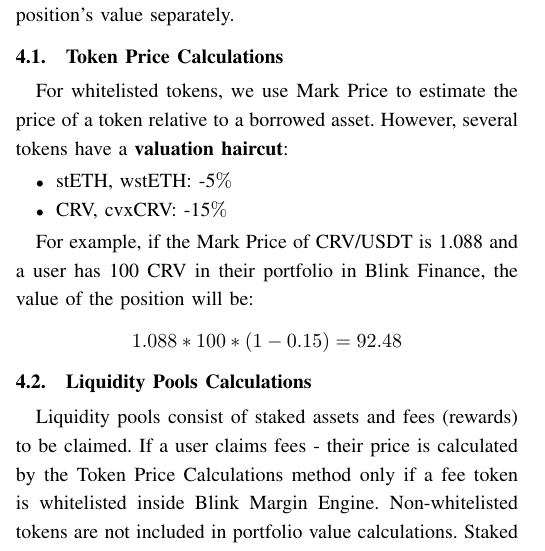
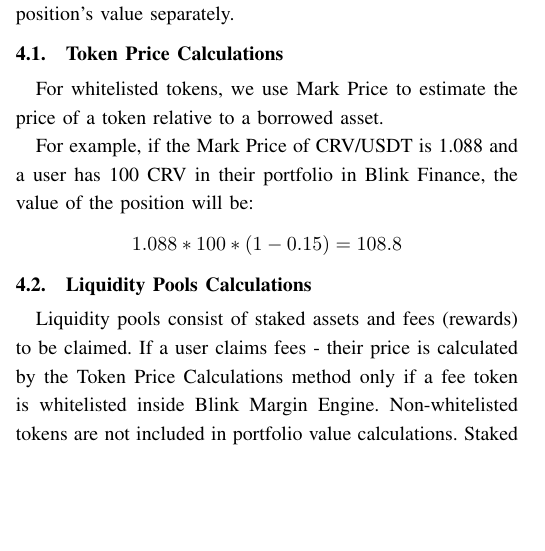
Before and after one commit to ArkisXYZ/arkis_margin_engine_whitepaper, a LaTeX paper (Blink_Margin_Engine_Whitepaper.tex): part of one column of page 2 of 7, cut so that both start at the same text, the shorter picture padded with empty space. Compiled offline with pdfLaTeX.

Commit message:
Delete valuation haircuts from WP

```diff
--- a/Blink_Margin_Engine_Whitepaper.tex
+++ b/Blink_Margin_Engine_Whitepaper.tex
@@ -128,16 +128,10 @@
 
 \subsection{Token Price Calculations}
 
-For whitelisted tokens, we use Mark Price to estimate the price of a token relative to a borrowed asset. However, several tokens have a \textbf{valuation haircut}:
-
-\begin{itemize}
-	\item stETH, wstETH: -5$\%$
-	\item CRV, cvxCRV: -15$\%$
-\end{itemize}
-
+For whitelisted tokens, we use Mark Price to estimate the price of a token relative to a borrowed asset.
 
 For example, if the Mark Price of CRV/USDT is 1.088 and a user has 100 CRV in their portfolio in Blink Finance, the value of the position will be:
-$$1.088 * 100 * (1-0.15)= 92.48$$
+$$1.088 * 100 * (1-0.15)= 108.8$$
 
 
 \subsection{Liquidity Pools Calculations}
```
Also changed, not shown: Blink_Margin_Engine_Whitepaper.pdf.
